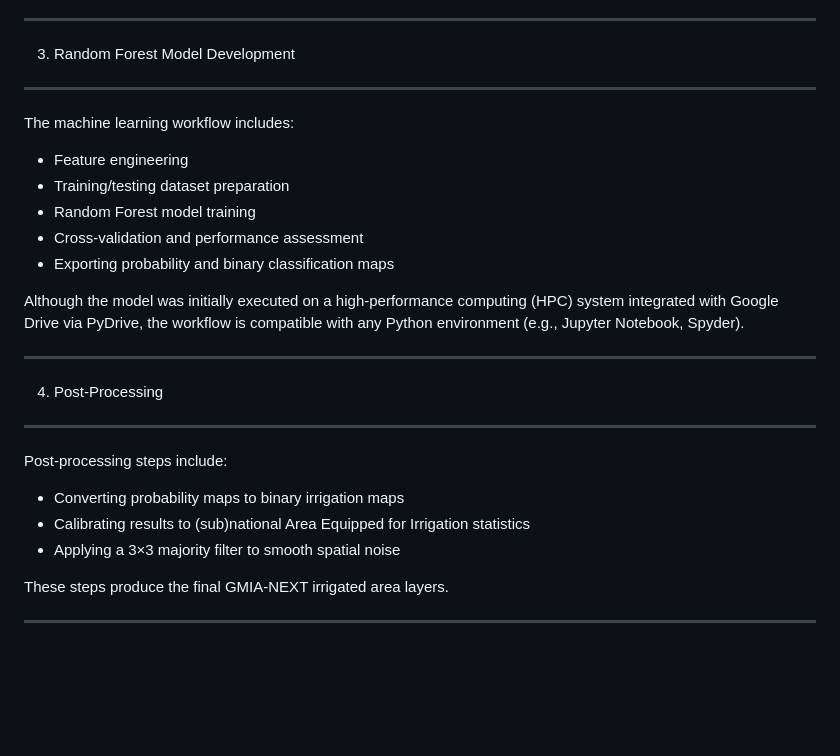
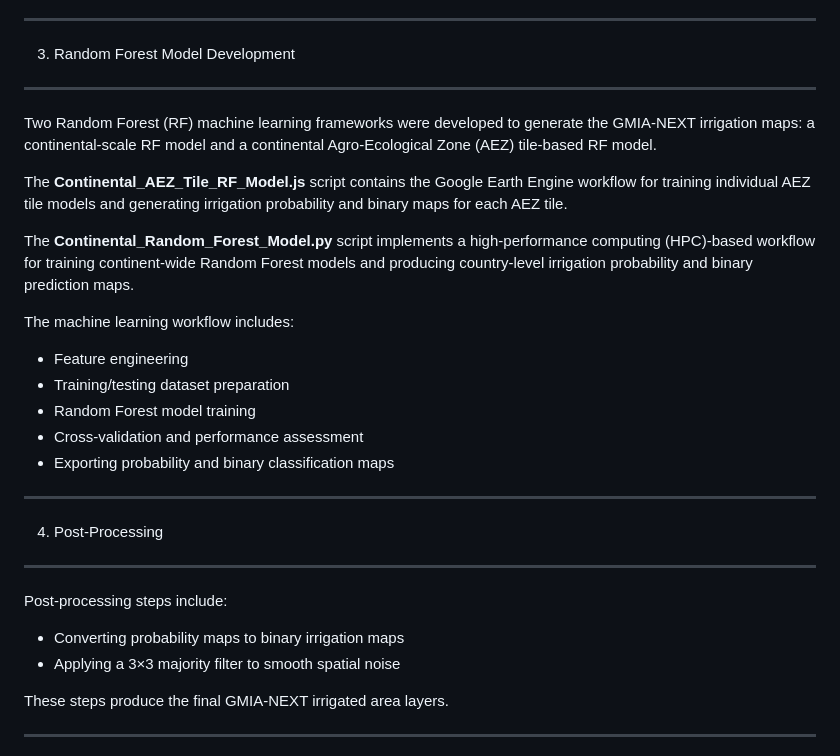
Before and after one commit to EndiKebede/GMIA-NEXT-Next-Generation-Global-Map-of-Irrigated-Areas-Using-Data-Fusion, a Markdown page: README.md, the part around the change. Rendered like a GitHub page; blank space fills up the shorter version.

```diff
--- a/README.md
+++ b/README.md
@@ -49,6 +49,11 @@ The code exports processed predictor variables on a country-level or sub-nationa
 
 3. Random Forest Model Development
 ----------------------------------
+Two Random Forest (RF) machine learning frameworks were developed to generate the GMIA-NEXT irrigation maps: a continental-scale RF model and a continental Agro-Ecological Zone (AEZ) tile-based RF model.
+
+The **Continental_AEZ_Tile_RF_Model.js** script contains the Google Earth Engine workflow for training individual AEZ tile models and generating irrigation probability and binary maps for each AEZ tile.
+
+The **Continental_Random_Forest_Model.py** script implements a high-performance computing (HPC)-based workflow for training continent-wide Random Forest models and producing country-level irrigation probability and binary prediction maps.
 
 The machine learning workflow includes:
 
@@ -58,7 +63,6 @@ The machine learning workflow includes:
 - Cross-validation and performance assessment
 - Exporting probability and binary classification maps
 
-Although the model was initially executed on a high-performance computing (HPC) system integrated with Google Drive via PyDrive, the workflow is compatible with any Python environment (e.g., Jupyter Notebook, Spyder).
 
 -------------------------------------------------------------------------------
 
@@ -68,7 +72,6 @@ Although the model was initially executed on a high-performance computing (HPC)
 Post-processing steps include:
 
 - Converting probability maps to binary irrigation maps
-- Calibrating results to (sub)national Area Equipped for Irrigation statistics
 - Applying a 3×3 majority filter to smooth spatial noise
 
 These steps produce the final GMIA-NEXT irrigated area layers.
```
